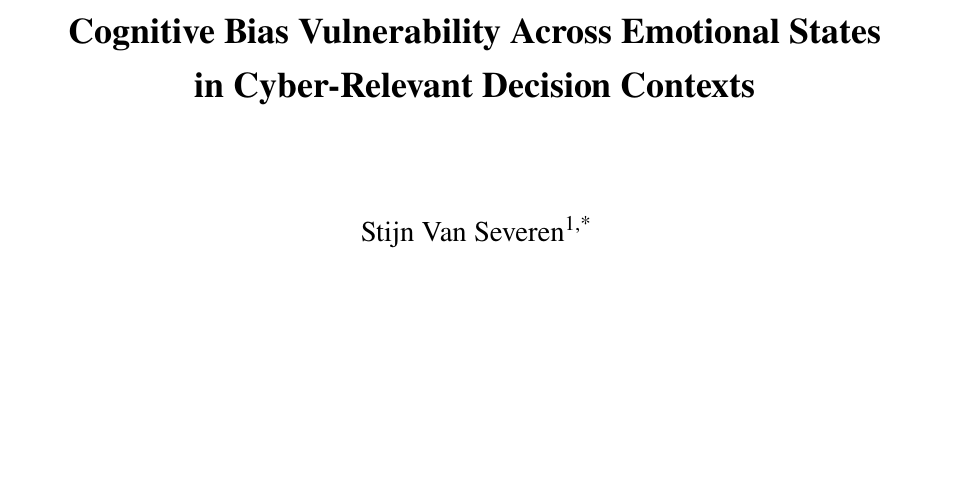
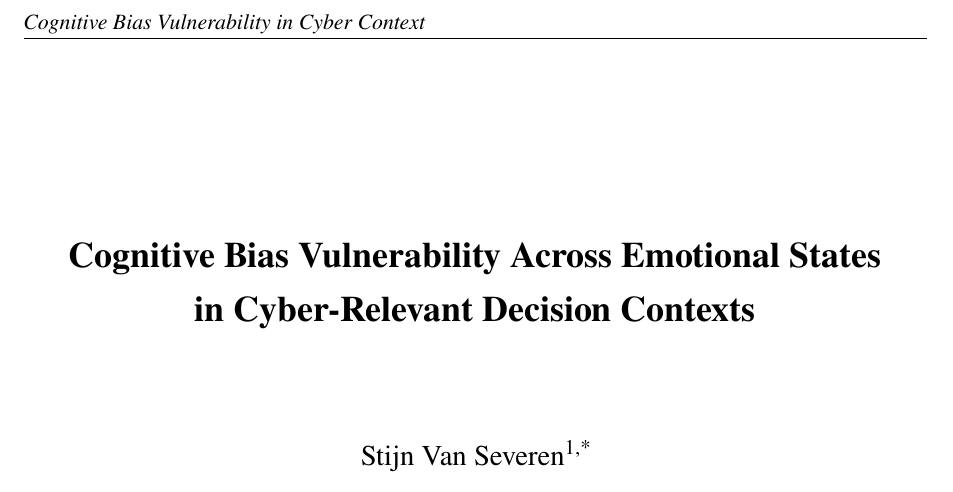
Before and after one commit to stvsever/research_paper_on_cognitive_biases_across_emotional_states_cyberrelevant, a LaTeX document (paper/report/main.tex): part of page 1 of 55, cut so that both start at the same text, the shorter picture padded with empty space. Compiled offline with pdfLaTeX.

Commit message:
Title page header without page number; paper revisions and figure fixes
- Title page retains running head but suppresses page number (custom titlepagestyle)
- Page counter resets to 1 on page 2 (Introduction)
- Figure 3: full x-axis labels with line breaks; dendrogram xlim aligned to heatmap
- Figure 3 colorbar position tuned
- Table S9 (leaf inventory): forced page break before Causal Pattern And Story Completion
- References: added Gao et al. (2025, PNAS) and Dillion et al. (2023, TiCS)
- Limitations: removed synthetic-scores paragraph, expanded single-model, reframed LLM-surrogate, added non-linear ML limitation
- Discussion: removed Beltz convergence paragraph, removed redundant effect-magnitudes paragraph
- Future directions: Sixth direction added (multimodal risk estimation); Third (ensemble) removed; renumbered
- §4.5 sensitivity-analysis point removed; §4.6 on p.15, §4.7 on p.16 via newpage
- Minor wording fixes throughout (gamification example, i.e. in abstract, etc.)

```diff
--- a/paper/report/main.tex
+++ b/paper/report/main.tex
@@ -43,6 +43,13 @@
 \renewcommand{\headrulewidth}{0.4pt}
 \renewcommand{\footrulewidth}{0pt}
 
+\fancypagestyle{titlepagestyle}{%
+  \fancyhf{}%
+  \fancyhead[L]{\small\textit{Cognitive Bias Vulnerability in Cyber Context}}%
+  \renewcommand{\headrulewidth}{0.4pt}%
+  \renewcommand{\footrulewidth}{0pt}%
+}
+
 \DeclareCaptionLabelSeparator{apasep}{\\}
 \captionsetup{
   font=small,
@@ -83,7 +90,7 @@
 \emergencystretch=2em
 
 \begin{titlepage}
-\thispagestyle{empty}
+\thispagestyle{titlepagestyle}
 \vspace*{1.4cm}
 \begin{center}
 {\fontsize{18}{22}\selectfont\bfseries Cognitive Bias Vulnerability Across Emotional States\\[2pt] in Cyber-Relevant Decision Contexts\par}
```
Also changed, not shown: README.md, paper/report/main.pdf.
